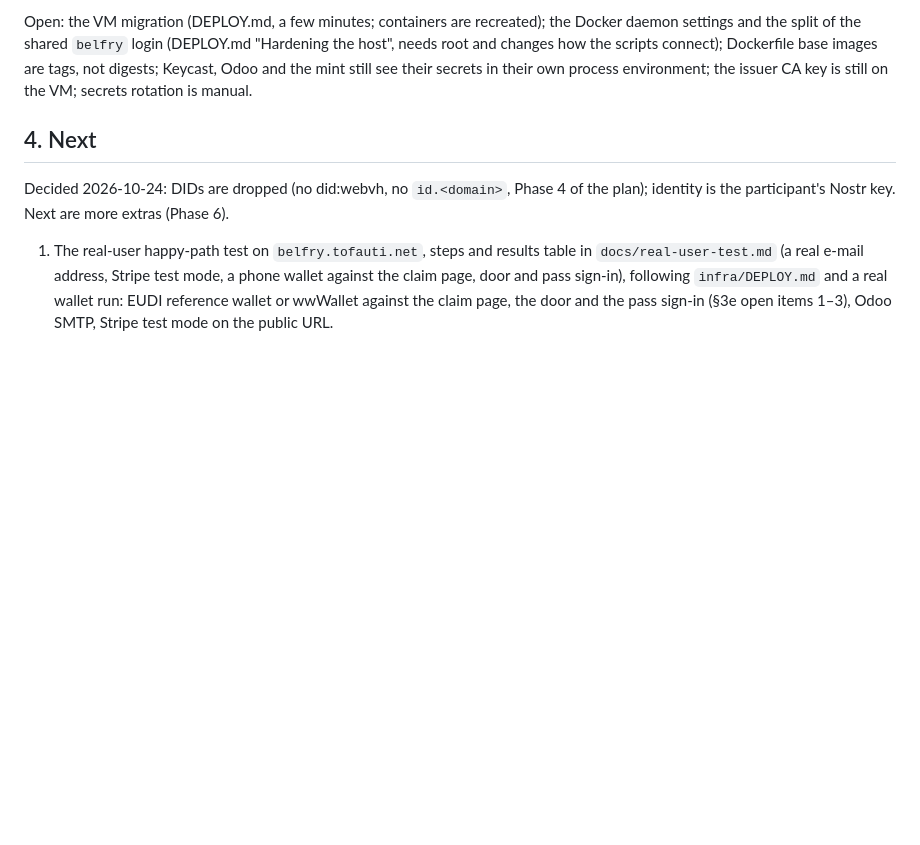
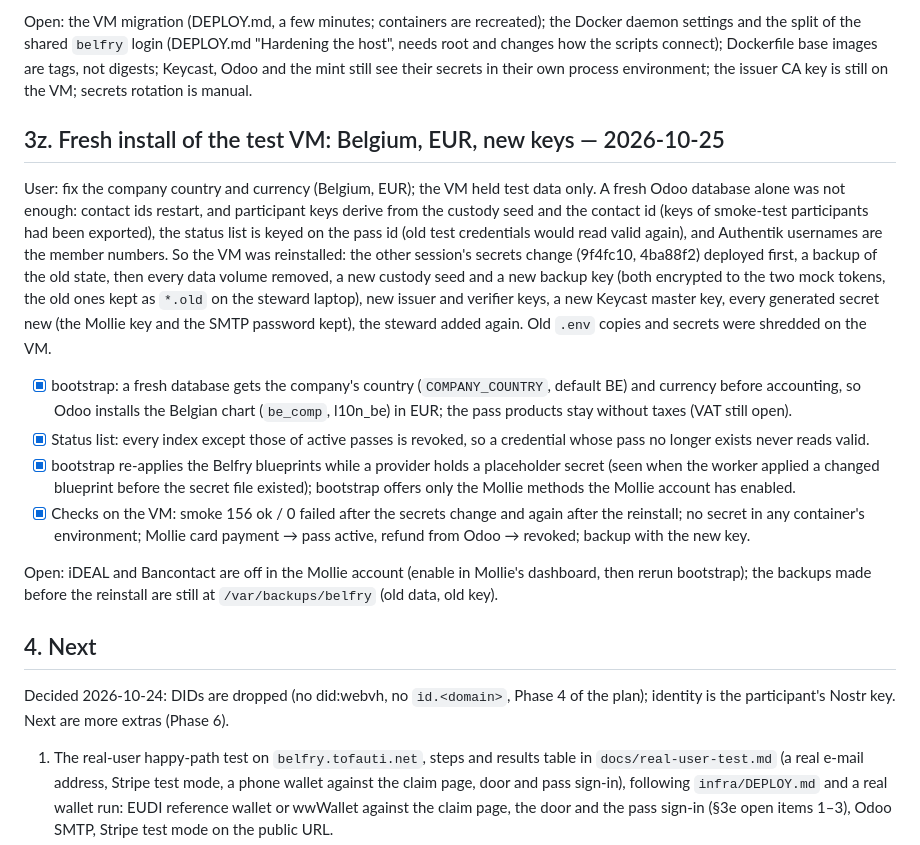
Before and after one commit to commonshub/collective-belfry, a Markdown page: docs/NEXT_STEPS.md, the part around the change. Drawn GitHub-style; blank space fills up the shorter version.

Commit message:
NEXT_STEPS: the test VM's fresh install (Belgium, EUR, new keys)
Co-Authored-By: Claude Opus 5.5 <noreply@anthropic.com>
Claude-Session: https://claude.ai/code/session_013q15iHstMhyCAAVP1KffYc

```diff
--- a/docs/NEXT_STEPS.md
+++ b/docs/NEXT_STEPS.md
@@ -431,6 +431,17 @@ and changes how the scripts connect); Dockerfile base images are tags, not diges
 Odoo and the mint still see their secrets in their own process environment; the issuer CA key is
 still on the VM; secrets rotation is manual.
 
+## 3z. Fresh install of the test VM: Belgium, EUR, new keys — 2026-10-25
+
+User: fix the company country and currency (Belgium, EUR); the VM held test data only. A fresh Odoo database alone was not enough: contact ids restart, and participant keys derive from the custody seed and the contact id (keys of smoke-test participants had been exported), the status list is keyed on the pass id (old test credentials would read valid again), and Authentik usernames are the member numbers. So the VM was reinstalled: the other session's secrets change (9f4fc10, 4ba88f2) deployed first, a backup of the old state, then every data volume removed, a new custody seed and a new backup key (both encrypted to the two mock tokens, the old ones kept as `*.old` on the steward laptop), new issuer and verifier keys, a new Keycast master key, every generated secret new (the Mollie key and the SMTP password kept), the steward added again. Old `.env` copies and secrets were shredded on the VM.
+
+- [x] bootstrap: a fresh database gets the company's country (`COMPANY_COUNTRY`, default BE) and currency before accounting, so Odoo installs the Belgian chart (`be_comp`, l10n_be) in EUR; the pass products stay without taxes (VAT still open).
+- [x] Status list: every index except those of active passes is revoked, so a credential whose pass no longer exists never reads valid.
+- [x] bootstrap re-applies the Belfry blueprints while a provider holds a placeholder secret (seen when the worker applied a changed blueprint before the secret file existed); bootstrap offers only the Mollie methods the Mollie account has enabled.
+- [x] Checks on the VM: smoke 156 ok / 0 failed after the secrets change and again after the reinstall; no secret in any container's environment; Mollie card payment → pass active, refund from Odoo → revoked; backup with the new key.
+
+Open: iDEAL and Bancontact are off in the Mollie account (enable in Mollie's dashboard, then rerun bootstrap); the backups made before the reinstall are still at `/var/backups/belfry` (old data, old key).
+
 ## 4. Next
 
 Decided 2026-10-24: DIDs are dropped (no did:webvh, no `id.<domain>`, Phase 4 of the plan); identity is the participant's Nostr key. Next are more extras (Phase 6).
```
